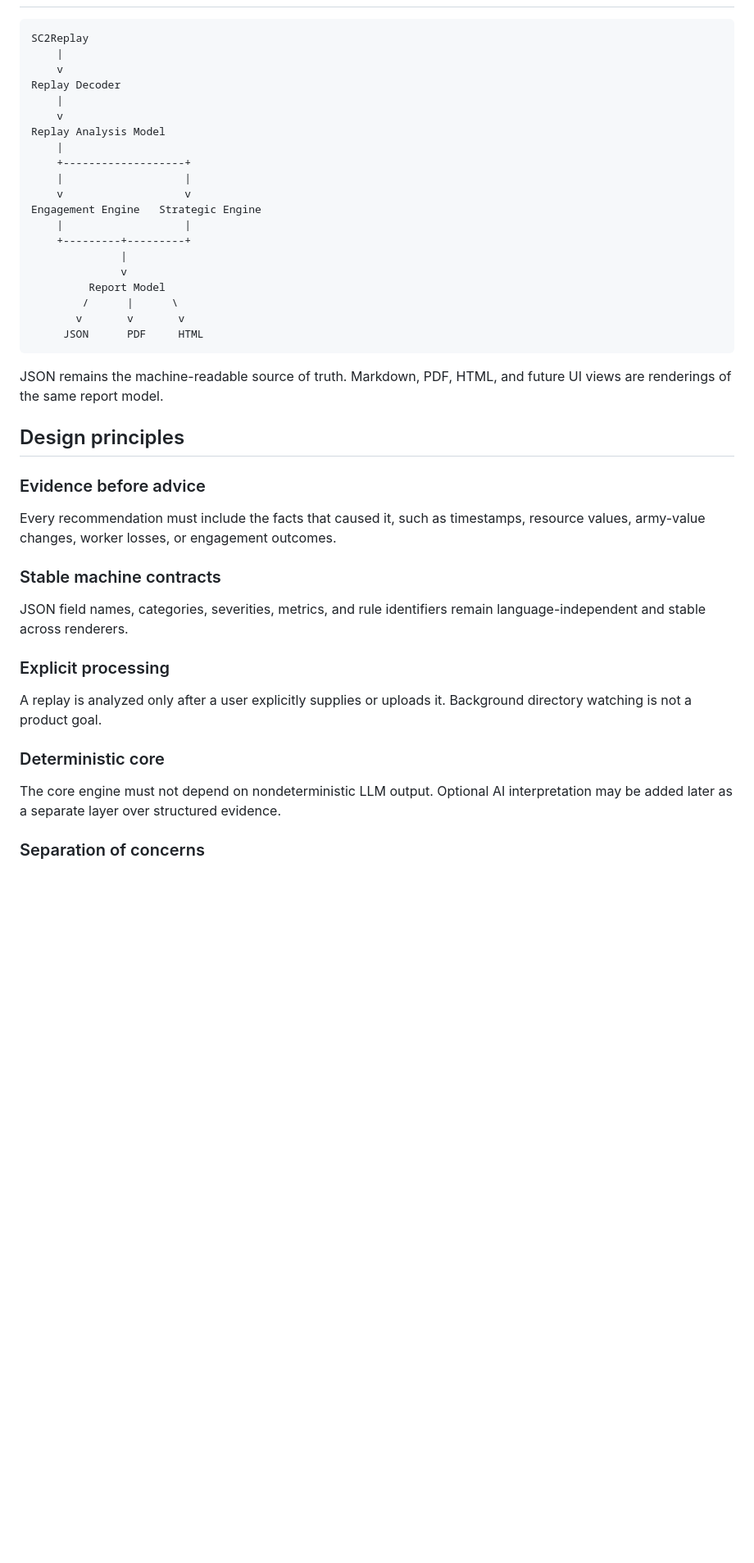
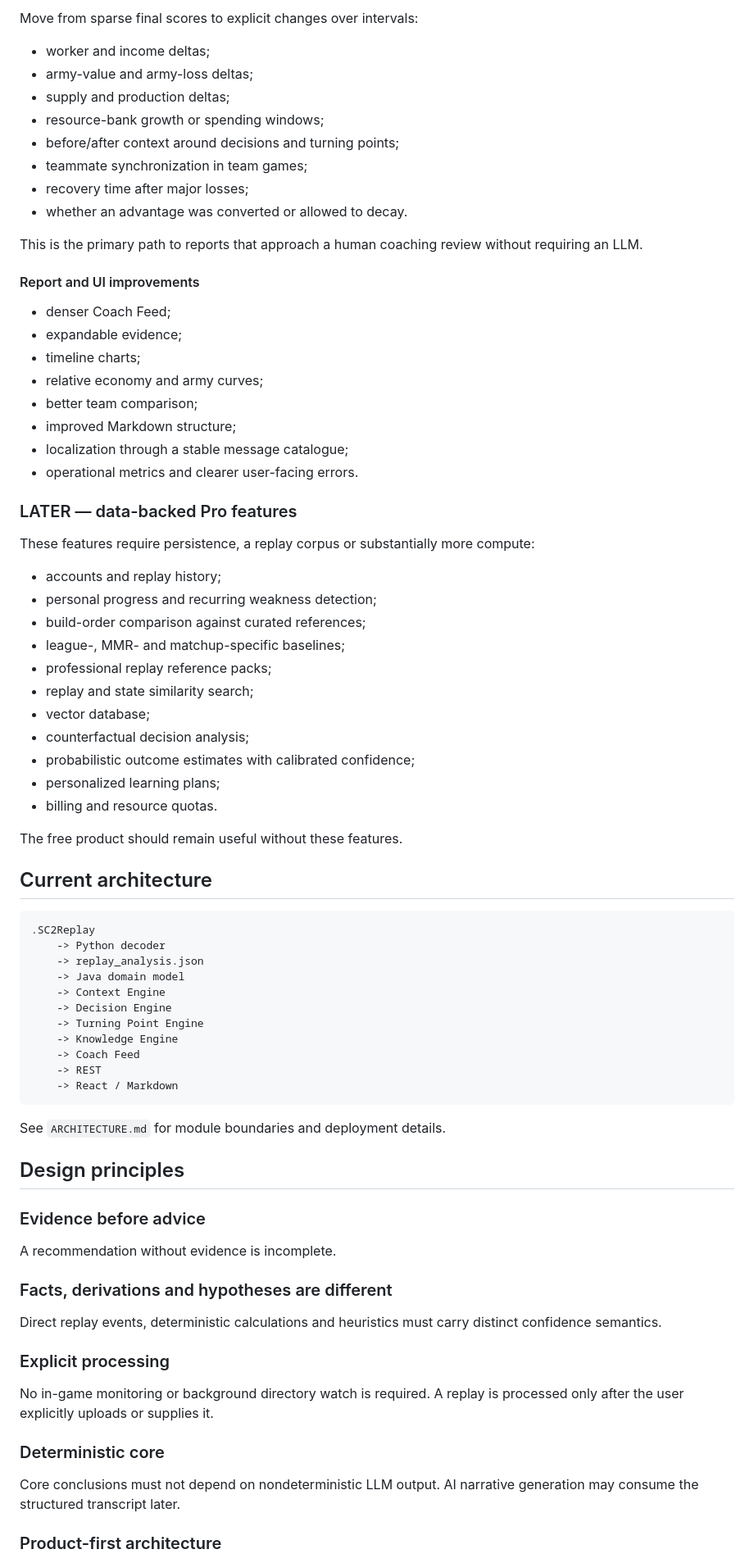
Before and after one commit to falcon-ts50/sc2-coach-ai, a Markdown page: ROADMAP.md, the part around one of its changes. Shown at 82% size. GitHub-like rendering; blank space fills up the shorter version.

````diff
--- a/ROADMAP.md
+++ b/ROADMAP.md
@@ -16,46 +67,80 @@ Every conclusion should be:
+Move from sparse final scores to explicit changes over intervals:
+
+- worker and income deltas;
+- army-value and army-loss deltas;
+- supply and production deltas;
+- resource-bank growth or spending windows;
+- before/after context around decisions and turning points;
+- teammate synchronization in team games;
+- recovery time after major losses;
+- whether an advantage was converted or allowed to decay.
+
+This is the primary path to reports that approach a human coaching review without requiring an LLM.
+
+#### Report and UI improvements
+
+- denser Coach Feed;
+- expandable evidence;
+- timeline charts;
+- relative economy and army curves;
+- better team comparison;
+- improved Markdown structure;
+- localization through a stable message catalogue;
+- operational metrics and clearer user-facing errors.
+
+### LATER — data-backed Pro features
+
+These features require persistence, a replay corpus or substantially more compute:
+
+- accounts and replay history;
+- personal progress and recurring weakness detection;
+- build-order comparison against curated references;
+- league-, MMR- and matchup-specific baselines;
+- professional replay reference packs;
+- replay and state similarity search;
+- vector database;
+- counterfactual decision analysis;
+- probabilistic outcome estimates with calibrated confidence;
+- personalized learning plans;
+- billing and resource quotas.
+
+The free product should remain useful without these features.
+
+## Current architecture
 
 ```text
-SC2Replay
-    |
-    v
-Replay Decoder
-    |
-    v
-Replay Analysis Model
-    |
-    +-------------------+
-    |                   |
-    v                   v
-Engagement Engine   Strategic Engine
-    |                   |
-    +---------+---------+
-              |
-              v
-         Report Model
-        /      |      \
-       v       v       v
-     JSON      PDF     HTML
+.SC2Replay
+    -> Python decoder
+    -> replay_analysis.json
+    -> Java domain model
+    -> Context Engine
+    -> Decision Engine
+    -> Turning Point Engine
+    -> Knowledge Engine
+    -> Coach Feed
+    -> REST
+    -> React / Markdown
 ```
 
-JSON remains the machine-readable source of truth. Markdown, PDF, HTML, and future UI views are renderings of the same report model.
+See `ARCHITECTURE.md` for module boundaries and deployment details.
 
 ## Design principles
 
 ### Evidence before advice
 
-Every recommendation must include the facts that caused it, such as timestamps, resource values, army-value changes, worker losses, or engagement outcomes.
+A recommendation without evidence is incomplete.
 
-### Stable machine contracts
+### Facts, derivations and hypotheses are different
 
-JSON field names, categories, severities, metrics, and rule identifiers remain language-independent and stable across renderers.
+Direct replay events, deterministic calculations and heuristics must carry distinct confidence semantics.
 
 ### Explicit processing
 
-A replay is analyzed only after a user explicitly supplies or uploads it. Background directory watching is not a product goal.
+No in-game monitoring or background directory watch is required. A replay is processed only after the user explicitly uploads or supplies it.
 
 ### Deterministic core
 
-The core engine must not depend on nondeterministic LLM output. Optional AI interpretation may be added later as a separate layer over structured evidence.
+Core conclusions must not depend on nondeterministic LLM output. AI narrative generation may consume the structured transcript later.
 
-### Separation of concerns
+### Product-first architecture
 
````
Also changed, not shown: other parts of ROADMAP.md (+81 -122 lines).
